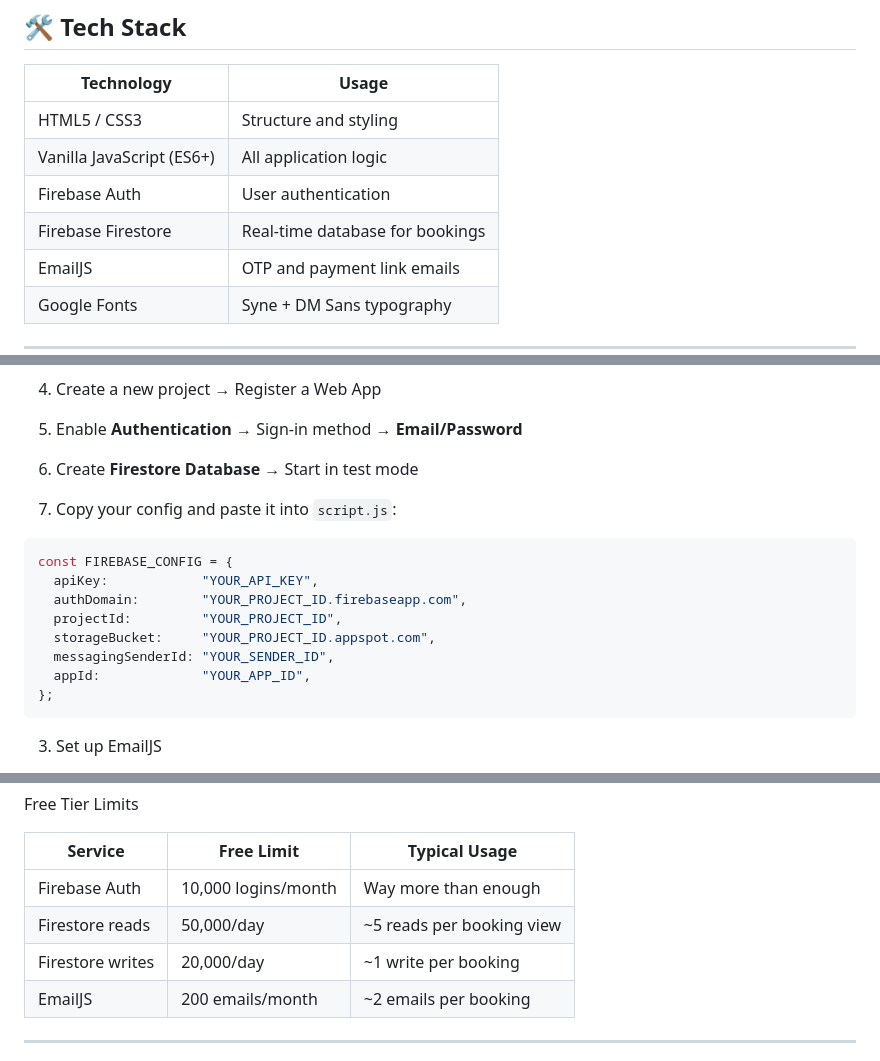
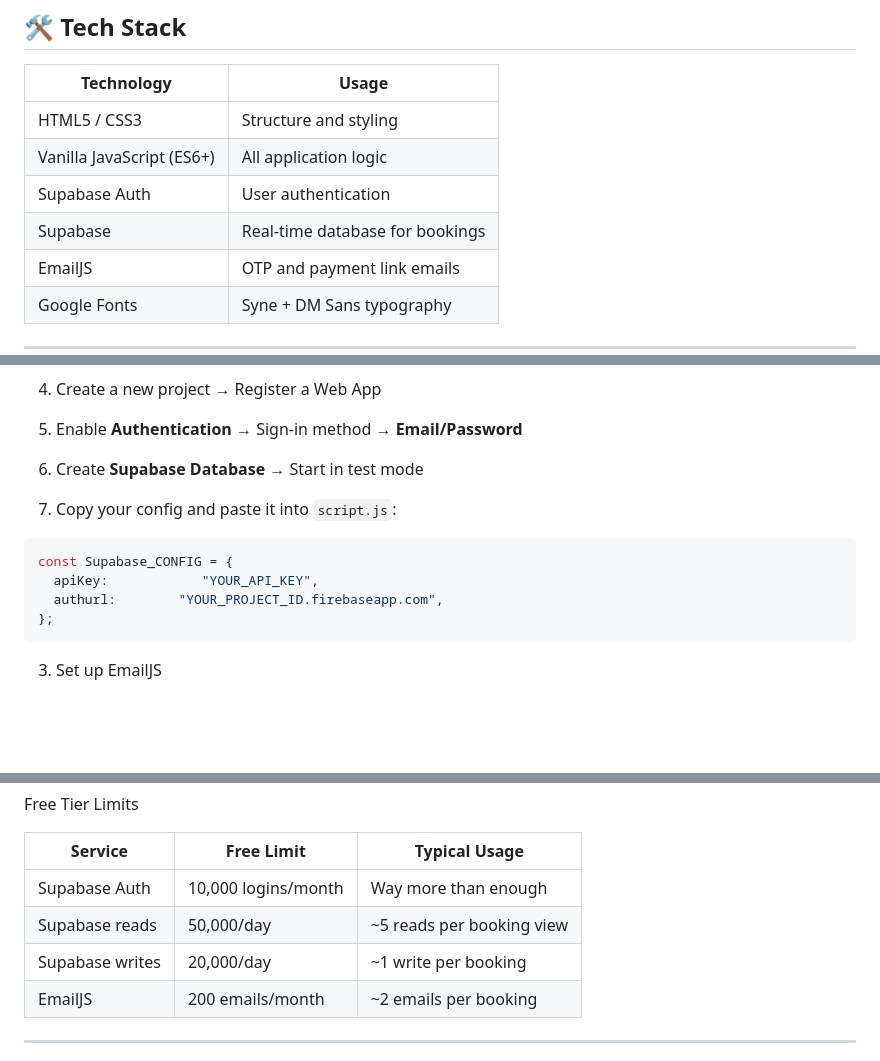
Before and after one commit to Sarvesh-Sarz/JetSetGo, a Markdown page: README.md, 3 parts joined by grey strips. Rendered like a GitHub page; blank space fills up the shorter version.

````diff
--- a/README.md
+++ b/README.md
@@ -58,8 +58,8 @@ JetSetGo/
 |---|---|
 | HTML5 / CSS3 | Structure and styling |
 | Vanilla JavaScript (ES6+) | All application logic |
-| Firebase Auth | User authentication |
-| Firebase Firestore | Real-time database for bookings |
+| Supabase Auth | User authentication |
+| Supabase | Real-time database for bookings |
 | EmailJS | OTP and payment link emails |
 | Google Fonts | Syne + DM Sans typography |
 
@@ -80,17 +80,13 @@ cd jetsetgo
 1. Go to [console.firebase.google.com](https://console.firebase.google.com)
 2. Create a new project → Register a Web App
 3. Enable **Authentication** → Sign-in method → **Email/Password**
-4. Create **Firestore Database** → Start in test mode
+4. Create **Supabase Database** → Start in test mode
 5. Copy your config and paste it into `script.js`:
 
 ```js
-const FIREBASE_CONFIG = {
+const Supabase_CONFIG = {
   apiKey:            "YOUR_API_KEY",
-  authDomain:        "YOUR_PROJECT_ID.firebaseapp.com",
-  projectId:         "YOUR_PROJECT_ID",
-  storageBucket:     "YOUR_PROJECT_ID.appspot.com",
-  messagingSenderId: "YOUR_SENDER_ID",
-  appId:             "YOUR_APP_ID",
+  authurl:        "YOUR_PROJECT_ID.firebaseapp.com",
 };
 ```
 
@@ -196,9 +192,9 @@ Free Tier Limits
 
 | Service | Free Limit | Typical Usage |
 |---|---|---|
-| Firebase Auth | 10,000 logins/month | Way more than enough |
-| Firestore reads | 50,000/day | ~5 reads per booking view |
-| Firestore writes | 20,000/day | ~1 write per booking |
+| Supabase Auth | 10,000 logins/month | Way more than enough |
+| Supabase reads | 50,000/day | ~5 reads per booking view |
+| Supabase writes | 20,000/day | ~1 write per booking |
 | EmailJS | 200 emails/month | ~2 emails per booking |
 
 ----------------------------------------------------------------------------------------------------------------------------------------------------------------------------
````
Also changed, not shown: other parts of README.md (+3 -3 lines).
